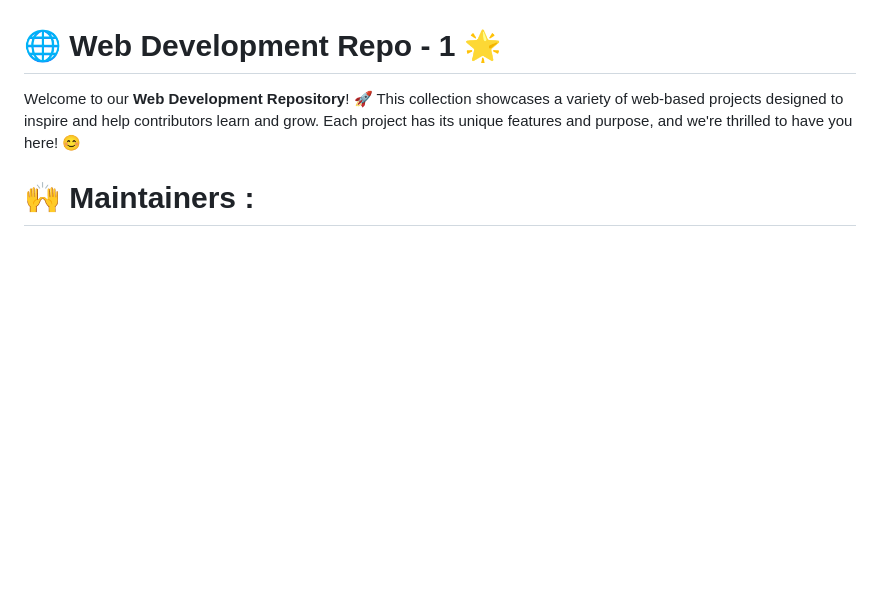
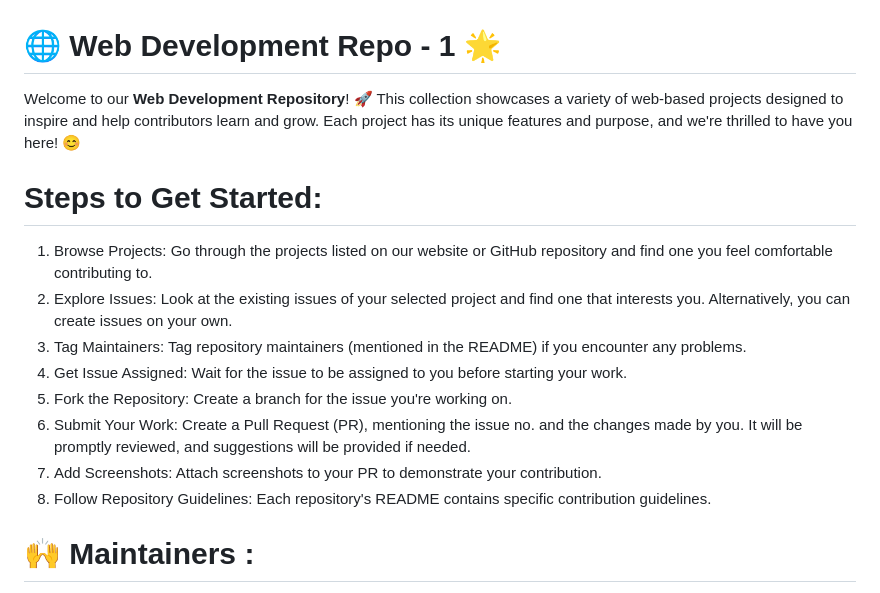
Before and after one commit to coffeecookey/Web-Dev-1, a Markdown page: README.md, the part around one of its changes. Rendered like a GitHub page; blank space fills up the shorter version.

```diff
--- a/README.md
+++ b/README.md
@@ -2,6 +2,17 @@
 
 
 Welcome to our **Web Development Repository**! 🚀 This collection showcases a variety of web-based projects designed to inspire and help contributors learn and grow. Each project has its unique features and purpose, and we're thrilled to have you here! 😊
+
+
+# Steps to Get Started:
+1. Browse Projects: Go through the projects listed on our website or GitHub repository and find one you feel comfortable contributing to.
+2. Explore Issues: Look at the existing issues of your selected project and find one that interests you. Alternatively, you can create issues on your own.
+3. Tag Maintainers: Tag repository maintainers (mentioned in the README) if you encounter any problems.
+4. Get Issue Assigned: Wait for the issue to be assigned to you before starting your work.
+5. Fork the Repository: Create a branch for the issue you're working on.
+6. Submit Your Work: Create a Pull Request (PR), mentioning the issue no. and the changes made by you. It will be promptly reviewed, and suggestions will be provided if needed.
+7. Add Screenshots: Attach screenshots to your PR to demonstrate your contribution.
+8. Follow Repository Guidelines: Each repository's README contains specific contribution guidelines.
 
 # 🙌 Maintainers :
 
```
Also changed, not shown: other parts of README.md (+1 -0 lines).
